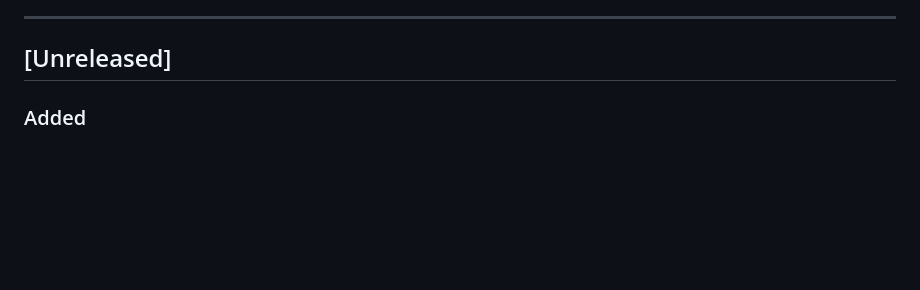
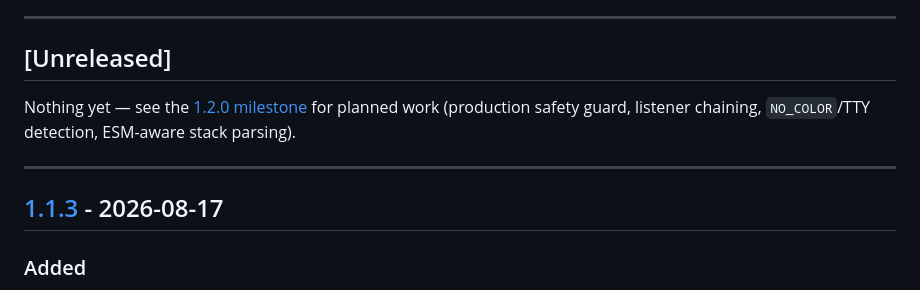
Before and after one commit to ZLouisMiguel/hint-errors, a Markdown page: CHANGELOG.md, the part around one of its changes. GitHub-like rendering; blank space fills up the shorter version.

Commit message:
docs: finalize 1.1.3 changelog

```diff
--- a/CHANGELOG.md
+++ b/CHANGELOG.md
@@ -8,6 +8,12 @@ versioning follows [Semantic Versioning](https://semver.org/spec/v2.0.0.html).
 ---
 
 ## [Unreleased]
+
+Nothing yet — see the [1.2.0 milestone](https://github.com/ZLouisMiguel/hint-errors/milestone/1) for planned work (production safety guard, listener chaining, `NO_COLOR`/TTY detection, ESM-aware stack parsing).
+
+---
+
+## [1.1.3] - 2026-08-17
 
 ### Added
 
```
Also changed, not shown: other parts of CHANGELOG.md (+1 -0 lines).
